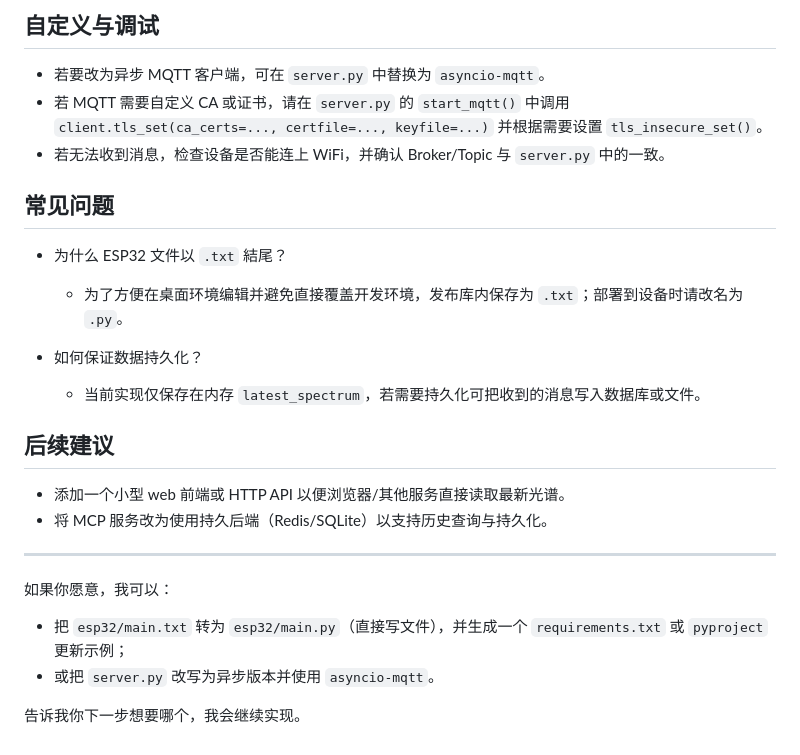
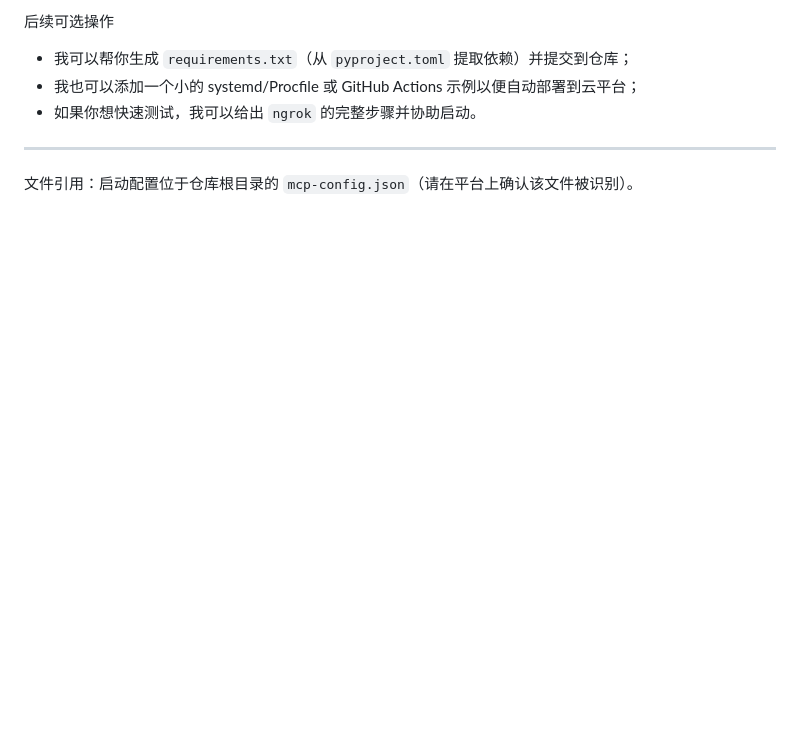
Before and after one commit to wlz111aa/mcpserver_spectrum, a Markdown page: README.md, the part around one of its changes. GitHub-like rendering; blank space fills up the shorter version.

```diff
--- a/README.md
+++ b/README.md
@@ -75,28 +68,9 @@ mpremote connect auto run :
 
-## 自定义与调试
-
-- 若要改为异步 MQTT 客户端，可在 `server.py` 中替换为 `asyncio-mqtt`。
-- 若 MQTT 需要自定义 CA 或证书，请在 `server.py` 的 `start_mqtt()` 中调用 `client.tls_set(ca_certs=..., certfile=..., keyfile=...)` 并根据需要设置 `tls_insecure_set()`。
-- 若无法收到消息，检查设备是否能连上 WiFi，并确认 Broker/Topic 与 `server.py` 中的一致。
-
-## 常见问题
-
-- 为什么 ESP32 文件以 `.txt` 結尾？
-  - 为了方便在桌面环境编辑并避免直接覆盖开发环境，发布库内保存为 `.txt`；部署到设备时请改名为 `.py`。
-
-- 如何保证数据持久化？
-  - 当前实现仅保存在内存 `latest_spectrum`，若需要持久化可把收到的消息写入数据库或文件。
-
-## 后续建议
-
-- 添加一个小型 web 前端或 HTTP API 以便浏览器/其他服务直接读取最新光谱。
-- 将 MCP 服务改为使用持久后端（Redis/SQLite）以支持历史查询与持久化。
+后续可选操作
+- 我可以帮你生成 `requirements.txt`（从 `pyproject.toml` 提取依赖）并提交到仓库；
+- 我也可以添加一个小的 systemd/Procfile 或 GitHub Actions 示例以便自动部署到云平台；
+- 如果你想快速测试，我可以给出 `ngrok` 的完整步骤并协助启动。
 
 ---
 
-如果你愿意，我可以：
-
-- 把 `esp32/main.txt` 转为 `esp32/main.py`（直接写文件），并生成一个 `requirements.txt` 或 `pyproject` 更新示例；
-- 或把 `server.py` 改写为异步版本并使用 `asyncio-mqtt`。
-
-告诉我你下一步想要哪个，我会继续实现。
+文件引用：启动配置位于仓库根目录的 `mcp-config.json`（请在平台上确认该文件被识别）。
```
Also changed, not shown: other parts of README.md (+37 -44 lines).
